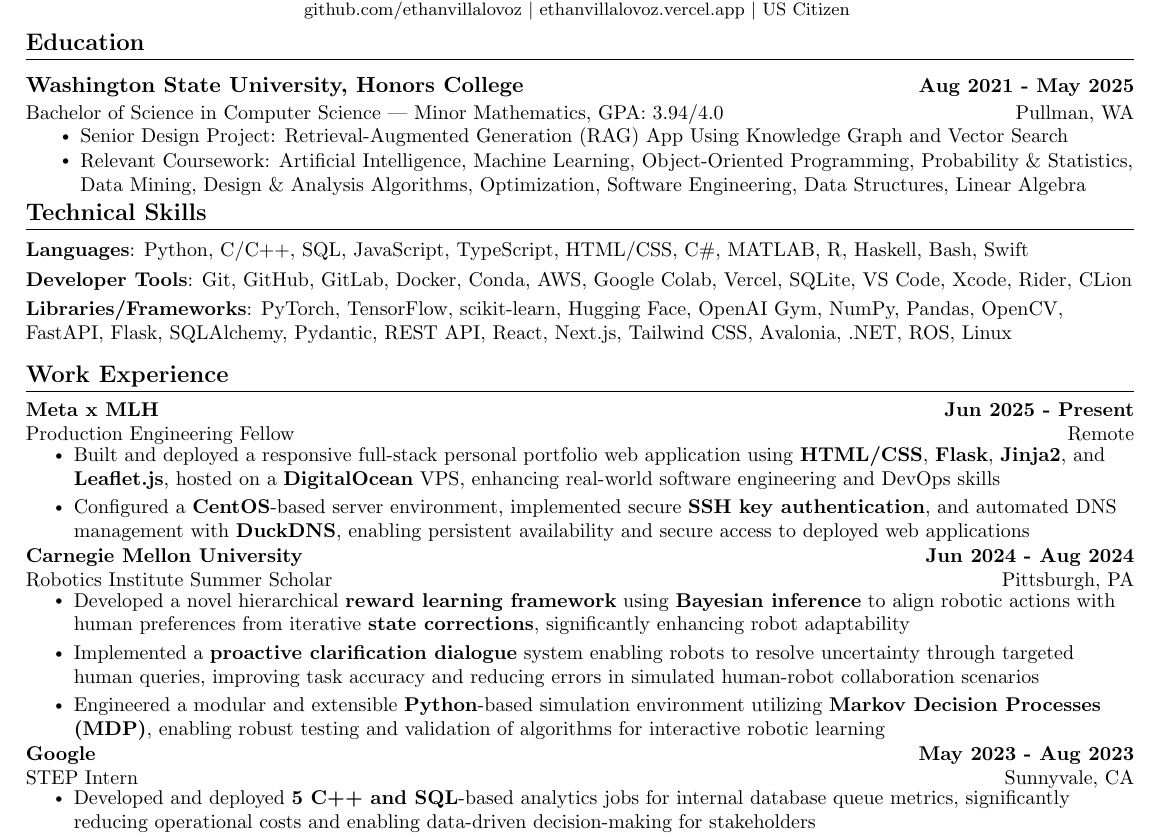
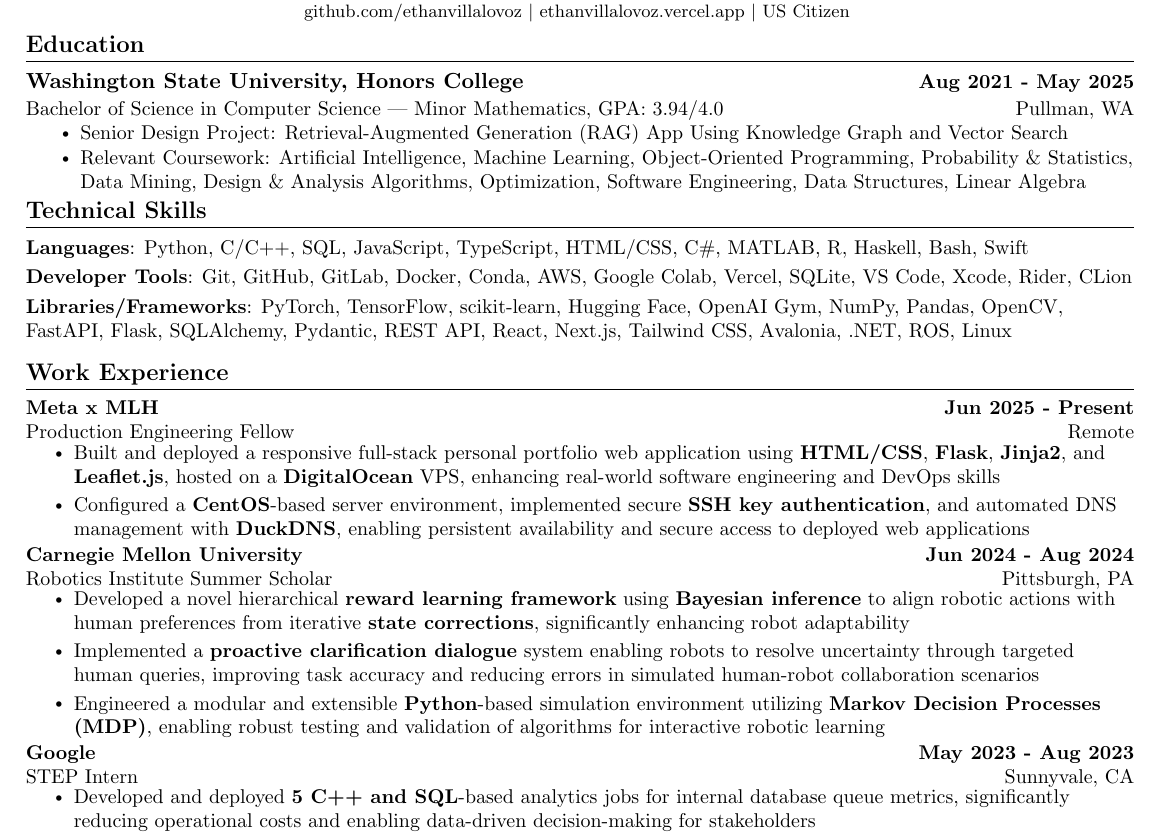
Before and after one commit to ethanvillalovoz/latex-resume-template, a LaTeX CV (src/resume.tex): part of the page, cut so that both start at the same text. Compiled offline with pdfLaTeX.

Commit message:
CI/CD v5

```diff
--- a/src/resume.tex
+++ b/src/resume.tex
@@ -126,7 +126,7 @@
 %-------------------------
 % Education
 %-------------------------
-\section{Education} \\[1mm]
+\section{Education}
 \resumeSubHeadingListStart
   \resumeSubheading
     {Washington State University, Honors College}{Aug 2021 - May 2025}
```
